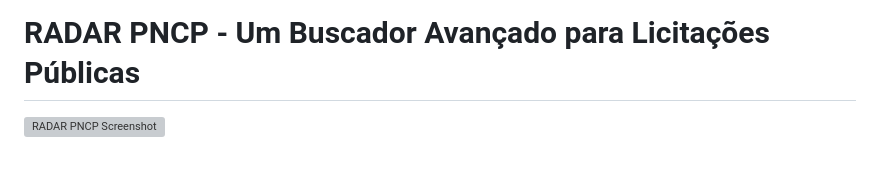
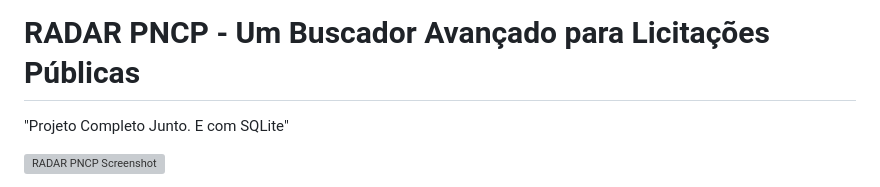
Before and after one commit to BroJhonson/plataforma-licitacoes, a Markdown page: README.md, the part around the change. GitHub-like rendering; blank space fills up the shorter version; grey boxes are pictures that could not be loaded.

```diff
--- a/README.md
+++ b/README.md
@@ -1,4 +1,5 @@
 # RADAR PNCP - Um Buscador Avançado para Licitações Públicas
+"Projeto Completo Junto. E com SQLite"
 
 ![RADAR PNCP Screenshot](caminho/para/sua/screenshot.png)
 <!-- TODO: Substitua pelo caminho de uma boa screenshot da sua aplicação -->
```
